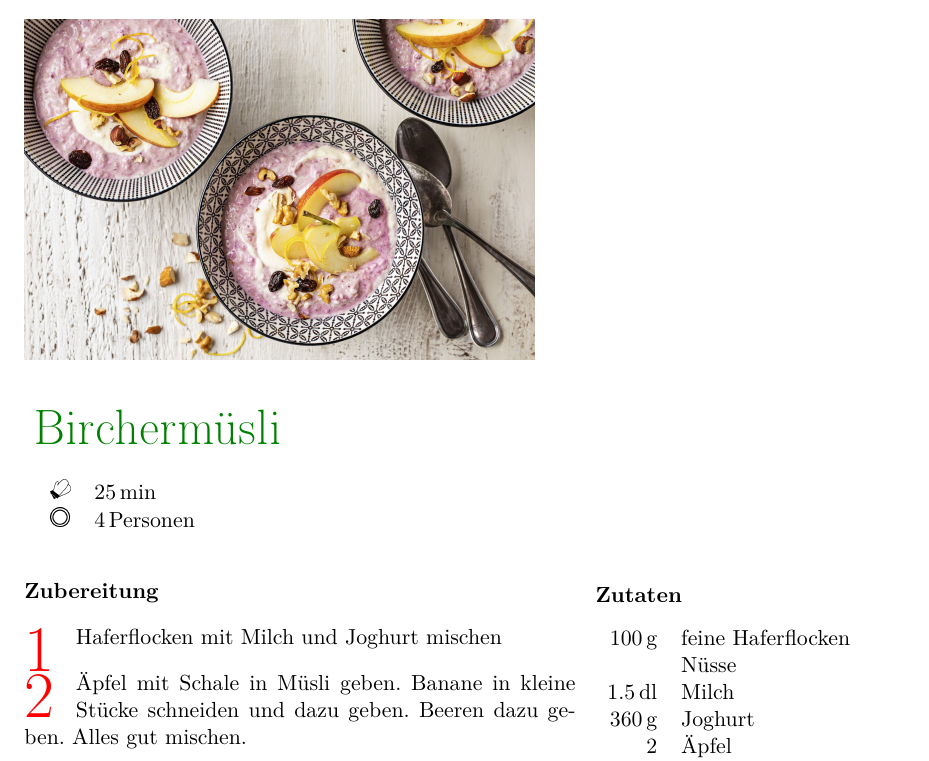
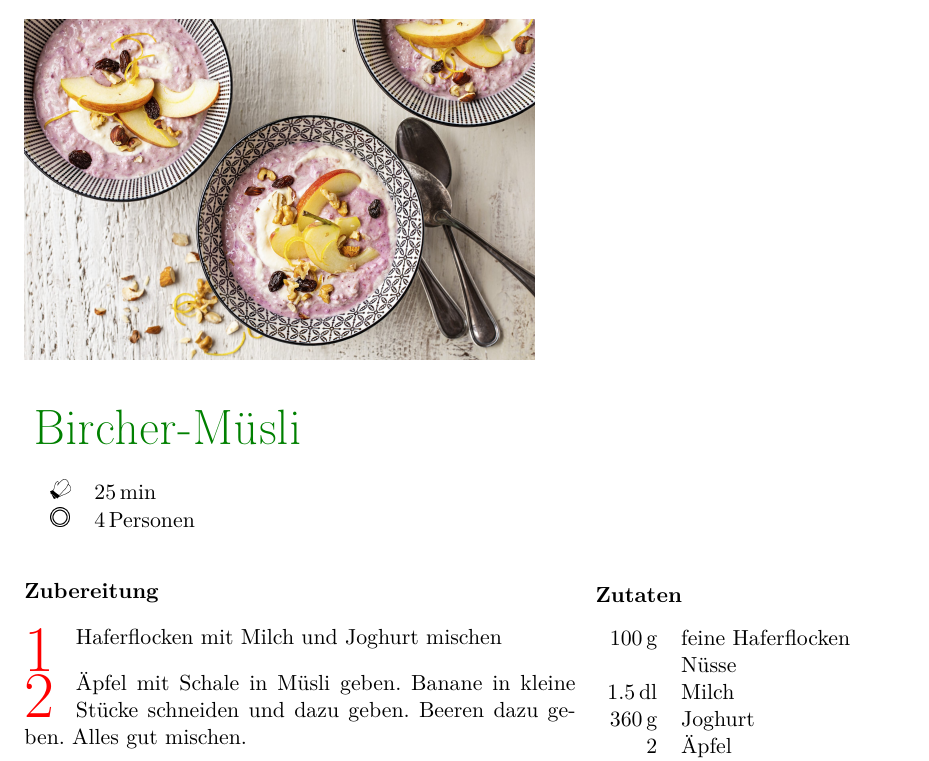
Before and after one commit to huserben/cookbook, a LaTeX document (MyCookbook.tex, which reads Sections/Breakfast/birchermueesli.tex): part of page 20 of 79, cut at the place of the change. Compiled offline with pdfLaTeX; a LaTeX package or settings file that is missing is left out.

Commit message:
Fix typos

```diff
--- a/Sections/Breakfast/birchermueesli.tex
+++ b/Sections/Breakfast/birchermueesli.tex
@@ -5,7 +5,7 @@
 	calory,
 	source
 	]
-	{Birchermüsli}
+	{Bircher-Müsli}
 	\graph
 	{
 		big=pictures/birchermueesli/birchermueesli.jpg
```
